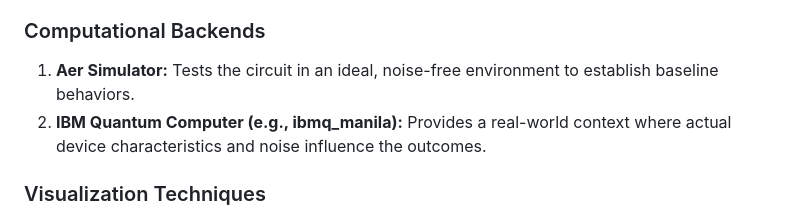
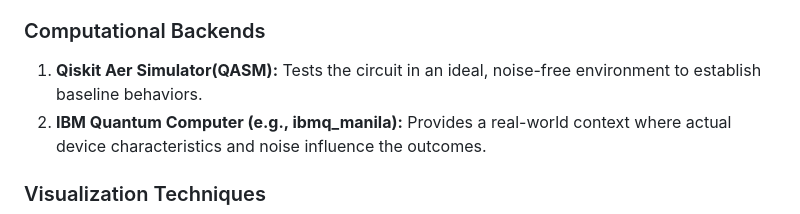
Before and after one commit to abawan7/uni, a Markdown page: Quantum Computing/Project/README.md, the part around one of its changes. Rendered like a GitHub page.

```diff
--- a/Quantum Computing/Project/README.md
+++ b/Quantum Computing/Project/README.md
@@ -34,7 +34,7 @@ The Quantum Entanglement and Decoherence Simulator is designed to explore quantu
 - **Noise Model:** Employs depolarizing noise to simulate environmental interference, introducing an error probability of 0.02 per gate operation.
 
 ### Computational Backends
-1. **Aer Simulator:** Tests the circuit in an ideal, noise-free environment to establish baseline behaviors.
+1. **Qiskit Aer Simulator(QASM):** Tests the circuit in an ideal, noise-free environment to establish baseline behaviors.
 2. **IBM Quantum Computer (e.g., ibmq_manila):** Provides a real-world context where actual device characteristics and noise influence the outcomes.
 
 ### Visualization Techniques
```
Also changed, not shown: other parts of Quantum Computing/Project/README.md (+2 -1 lines).
